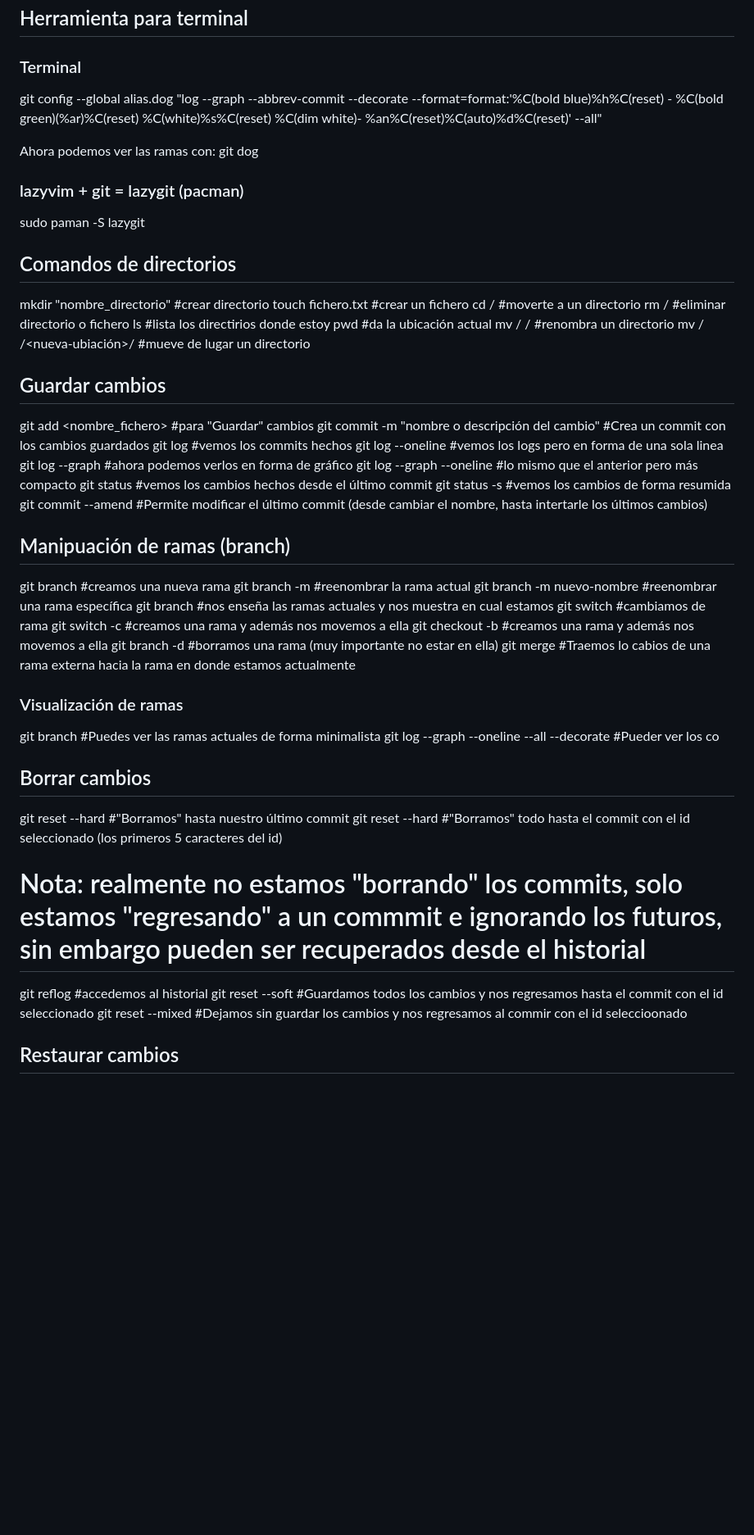
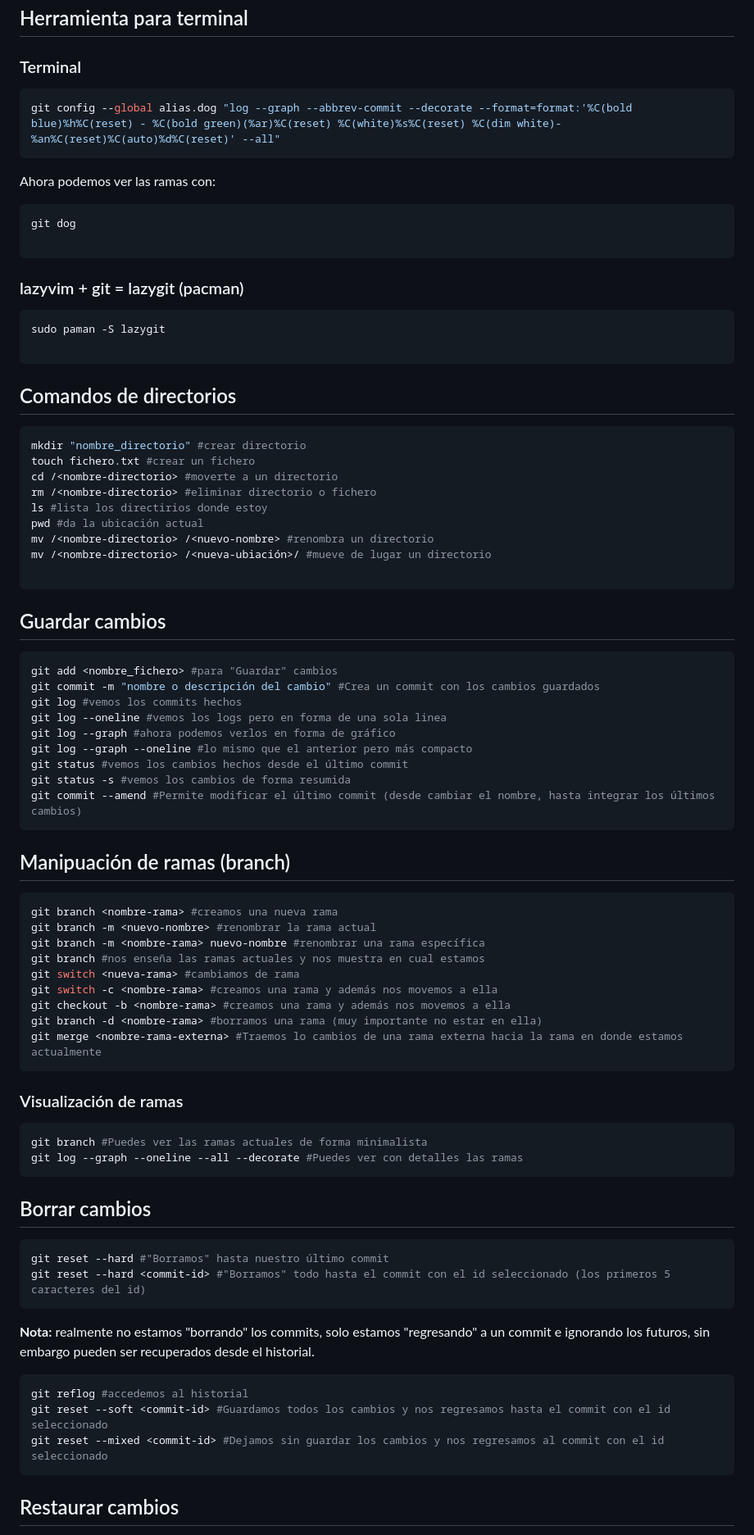
Before and after one commit to Benchito2003/proyecto_analisis_corectomia, a Markdown page: comandos-git.md, the part around the change printed below. Shown: that part at 82% size. Rendered like a GitHub page; blank space fills up the shorter version.

Commit message:
corrección md

````diff
--- a/comandos-git.md
+++ b/comandos-git.md
@@ -11,17 +11,27 @@ git config --global user.email "correo" #ps para el correo
 
 ### Terminal
 
+```bash
 git config --global alias.dog "log --graph --abbrev-commit --decorate --format=format:'%C(bold blue)%h%C(reset) - %C(bold green)(%ar)%C(reset) %C(white)%s%C(reset) %C(dim white)- %an%C(reset)%C(auto)%d%C(reset)' --all"
+```
 
 Ahora podemos ver las ramas con:
+
+```bash
 git dog
+
+```
 
 ### lazyvim + git = lazygit (pacman)
 
+```bash
 sudo paman -S lazygit
+
+```
 
 ## Comandos de directorios
 
+```bash
 mkdir "nombre_directorio" #crear directorio
 touch fichero.txt #crear un fichero
 cd /<nombre-directorio> #moverte a un directorio
@@ -31,8 +41,11 @@ pwd #da la ubicación actual
 mv /<nombre-directorio> /<nuevo-nombre> #renombra un directorio
 mv /<nombre-directorio> /<nueva-ubiación>/ #mueve de lugar un directorio
 
+```
+
 ## Guardar cambios
 
+```bash
 git add <nombre_fichero> #para "Guardar" cambios
 git commit -m "nombre o descripción del cambio" #Crea un commit con los cambios guardados
 git log #vemos los commits hechos
@@ -41,35 +54,44 @@ git log --graph #ahora podemos verlos en forma de gráfico
 git log --graph --oneline #lo mismo que el anterior pero más compacto
 git status #vemos los cambios hechos desde el último commit
 git status -s #vemos los cambios de forma resumida
-git commit --amend #Permite modificar el último commit (desde cambiar el nombre, hasta intertarle los últimos cambios)
+git commit --amend #Permite modificar el último commit (desde cambiar el nombre, hasta integrar los últimos cambios)
+```
 
 ## Manipuación de ramas (branch)
 
+```bash
 git branch <nombre-rama> #creamos una nueva rama
-git branch -m <nuevo-nombre> #reenombrar la rama actual
-git branch -m <nombre-rama> nuevo-nombre #reenombrar una rama específica
+git branch -m <nuevo-nombre> #renombrar la rama actual
+git branch -m <nombre-rama> nuevo-nombre #renombrar una rama específica
 git branch #nos enseña las ramas actuales y nos muestra en cual estamos
 git switch <nueva-rama> #cambiamos de rama
 git switch -c <nombre-rama> #creamos una rama y además nos movemos a ella
 git checkout -b <nombre-rama> #creamos una rama y además nos movemos a ella
 git branch -d <nombre-rama> #borramos una rama (muy importante no estar en ella)
-git merge <nombre-rama-externa> #Traemos lo cabios de una rama externa hacia la rama en donde estamos actualmente
+git merge <nombre-rama-externa> #Traemos lo cambios de una rama externa hacia la rama en donde estamos actualmente
+```
 
 ### Visualización de ramas
 
+```bash
 git branch #Puedes ver las ramas actuales de forma minimalista
-git log --graph --oneline --all --decorate #Pueder ver los co
+git log --graph --oneline --all --decorate #Puedes ver con detalles las ramas
+```
 
 ## Borrar cambios
 
+```bash
 git reset --hard #"Borramos" hasta nuestro último commit
 git reset --hard <commit-id> #"Borramos" todo hasta el commit con el id seleccionado (los primeros 5 caracteres del id)
+```
 
-# Nota: realmente no estamos "borrando" los commits, solo estamos "regresando" a un commmit e ignorando los futuros, sin embargo pueden ser recuperados desde el historial
+**Nota:** realmente no estamos "borrando" los commits, solo estamos "regresando" a un commit e ignorando los futuros, sin embargo pueden ser recuperados desde el historial.
 
+```bash
 git reflog #accedemos al historial
 git reset --soft <commit-id> #Guardamos todos los cambios y nos regresamos hasta el commit con el id seleccionado
-git reset --mixed <commit-id> #Dejamos sin guardar los cambios y nos regresamos al commir con el id seleccioonado
+git reset --mixed <commit-id> #Dejamos sin guardar los cambios y nos regresamos al commit con el id seleccionado
+```
 
 ## Restaurar cambios
 
````
Also changed, not shown: other parts of comandos-git.md (+9 -3 lines).
